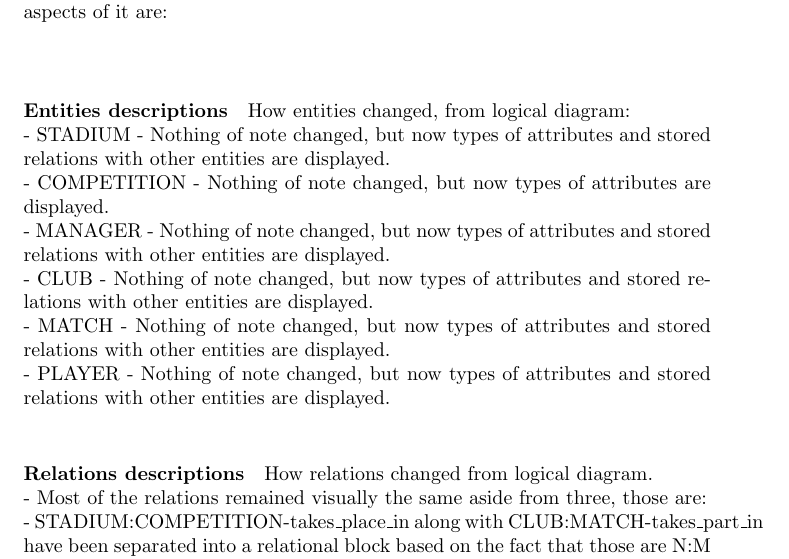
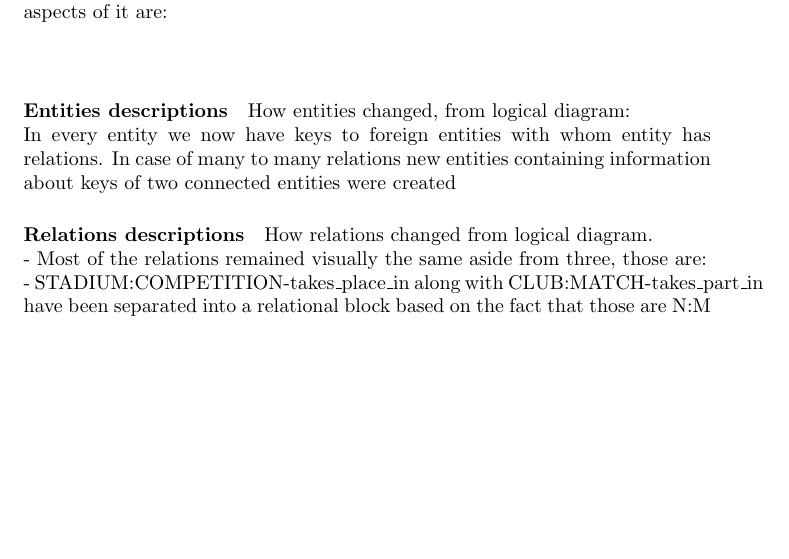
Before and after one commit to kuchyx/EDABA-LAB, a LaTeX document (textual-description/description.tex): part of page 9 of 9, cut so that both start at the same text, the shorter picture padded with empty space. Compiled offline with pdfLaTeX.

Commit message:
feat: change entitiies description relational view

```diff
--- a/textual-description/description.tex
+++ b/textual-description/description.tex
@@ -171,12 +171,7 @@ A relational diagram was generated using SQL developer. The most notable aspects
 \\
 \paragraph{Entities descriptions}
 How entities changed, from logical diagram:\\
-- STADIUM - Nothing of note changed, but now types of attributes and stored relations with other entities are displayed.\\
-- COMPETITION - Nothing of note changed, but now types of attributes are displayed.\\
-- MANAGER - Nothing of note changed, but now types of attributes and stored relations with other entities are displayed.\\
-- CLUB - Nothing of note changed, but now types of attributes and stored relations with other entities are displayed.\\
-- MATCH - Nothing of note changed, but now types of attributes and stored relations with other entities are displayed.\\
-- PLAYER - Nothing of note changed, but now types of attributes and stored relations with other entities are displayed.\\
+In every entity we now have keys to foreign entities with whom entity has relations. In case of many to many relations new entities containing information about keys of two connected entities were created
 \paragraph{Relations descriptions}
 How relations changed from logical diagram.\\
 - Most of the relations remained visually the same aside from three, those are:\\
```
Also changed, not shown: textual-description/description.pdf.
